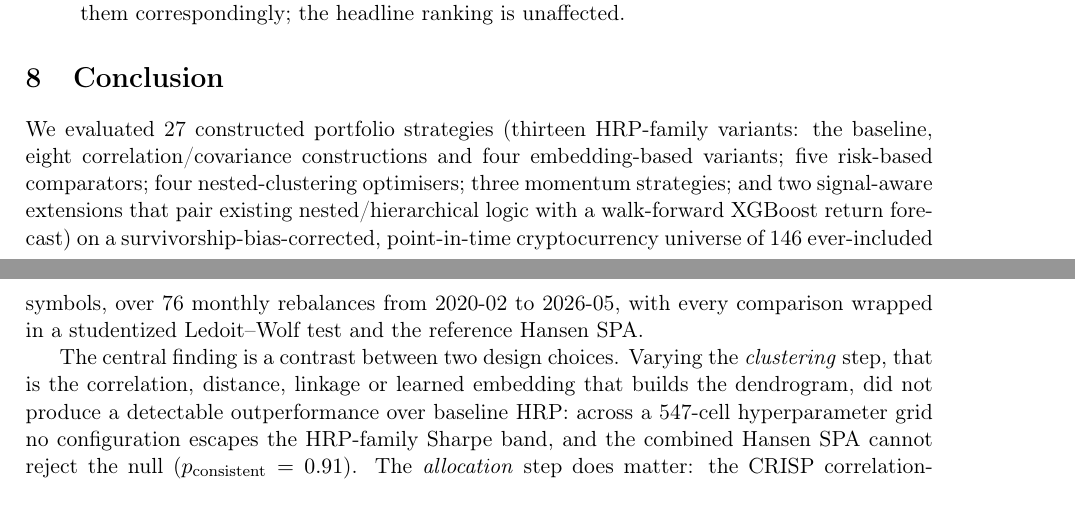
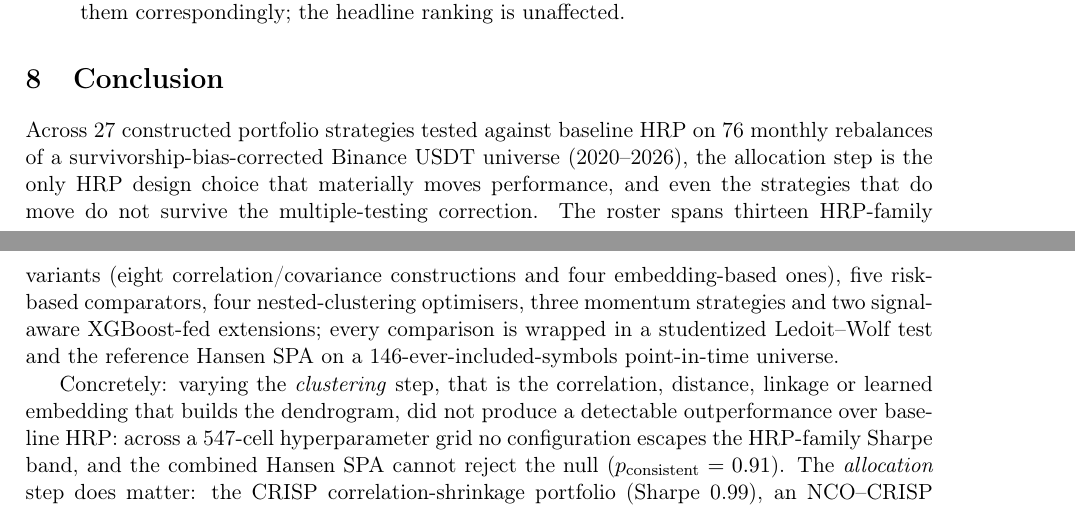
Before and after one commit to alanmatys/quant_ucema_final, a LaTeX paper (paper/ucema_journal/main.tex): two parts of pages 22 and 23 of 25, joined at a grey line, cut so that both start at the same text. Compiled offline with pdfLaTeX.

Commit message:
Three final narrative fixes: conclusion punch, NCOML split, bold dedup
Reviewer items #3, #4, #5 in a single pass, all small / low-risk.

#3 Conclusion opening leads with the punch instead of a strategy
inventory. Old para 1 was a 9-line methodology recap; new para 1
states the central finding in the first sentence ("the allocation step
is the only HRP design choice that materially moves performance, and
even the strategies that do move do not survive the multiple-testing
correction") and demotes the roster + protocol to a second sentence.
Para 2 now opens "Concretely:" to elaborate without re-stating the
finding.

#4 NCOML / HRP-Sigma-mu insertion in section results-headline.
Previously the "two signal-aware extensions further localise..."
sentences sat mid-paragraph between the hybrid discussion and the
"changing the clustering step" punch, interrupting the flow. Split:
the original paragraph now closes cleanly on the punch; the
signal-aware additions get their own paragraph with a `Signal-aware
extensions to NCO and HRP` topic header.

#5 Demoted two paragraph-end bolded clinchers in section Results that
the reviewer flagged as a tic: "The pairwise null is therefore..." in
the power-analysis section and "After correcting for the multiple
testing of 547..." in the combined-SPA section. Both now plain prose.
Kept the two genuinely load-bearing bolds: "We cannot reject the null
that no strategy outperforms baseline HRP after correcting for the
multiple testing of 27 candidates" (the SPA verdict) and "The picture
flips entirely" (the post-COVID regime flip).

Recompiled: 25 pages, 0 undefined refs, 0 citation warnings.

Co-Authored-By: Claude Opus 4.7 <noreply@anthropic.com>

```diff
--- a/paper/ucema_journal/main.tex
+++ b/paper/ucema_journal/main.tex
@@ -1413,24 +1416,26 @@ conditioned on that fact.
 \label{sec:conclusion}
 %% ===========================================================================
 
-We evaluated 27 constructed portfolio strategies (thirteen HRP-family
-variants: the baseline, eight correlation/covariance constructions and
-four embedding-based variants; five risk-based comparators; four
-nested-clustering optimisers; three momentum strategies; and two
-signal-aware extensions that pair existing nested/hierarchical logic
-with a walk-forward XGBoost return forecast) on a
-survivorship-bias-corrected, point-in-time cryptocurrency universe of
-146 ever-included symbols, over 76 monthly rebalances from 2020-02 to
-2026-05, with every comparison wrapped in a studentized Ledoit--Wolf
-test and the reference Hansen SPA.
+Across 27 constructed portfolio strategies tested against baseline HRP
+on 76 monthly rebalances of a survivorship-bias-corrected Binance USDT
+universe (2020--2026), the allocation step is the only HRP design
+choice that materially moves performance, and even the strategies that
+do move do not survive the multiple-testing correction. The roster
+spans thirteen HRP-family variants (eight correlation/covariance
+constructions and four embedding-based ones), five risk-based
+comparators, four nested-clustering optimisers, three momentum
+strategies and two signal-aware XGBoost-fed extensions; every
+comparison is wrapped in a studentized Ledoit--Wolf test and the
+reference Hansen SPA on a 146-ever-included-symbols point-in-time
+universe.
 
-The central finding is a contrast between two design choices. Varying
-the \emph{clustering} step, that is the correlation, distance, linkage
-or learned embedding that builds the dendrogram, did not produce a
-detectable outperformance over baseline HRP: across a 547-cell
-hyperparameter grid no configuration escapes the HRP-family Sharpe
-band, and the combined Hansen SPA cannot reject the null
-($p_{\text{consistent}}=0.91$). The \emph{allocation} step does matter:
+Concretely: varying the \emph{clustering} step, that is the
+correlation, distance, linkage or learned embedding that builds the
+dendrogram, did not produce a detectable outperformance over baseline
+HRP: across a 547-cell hyperparameter grid no configuration escapes
+the HRP-family Sharpe band, and the combined Hansen SPA cannot reject
+the null ($p_{\text{consistent}}=0.91$). The \emph{allocation} step
+does matter:
 the CRISP correlation-shrinkage portfolio (Sharpe 0.99), an NCO--CRISP
 hybrid (0.98) and NCO (0.93) all clear baseline HRP, while a
 return-tilted NCO collapses to $-97\%$. Replacing that sample-mean
```
Also changed, not shown: paper/ucema_journal/main.pdf, paper/ucema_journal/main.tex (39 more changed lines).
